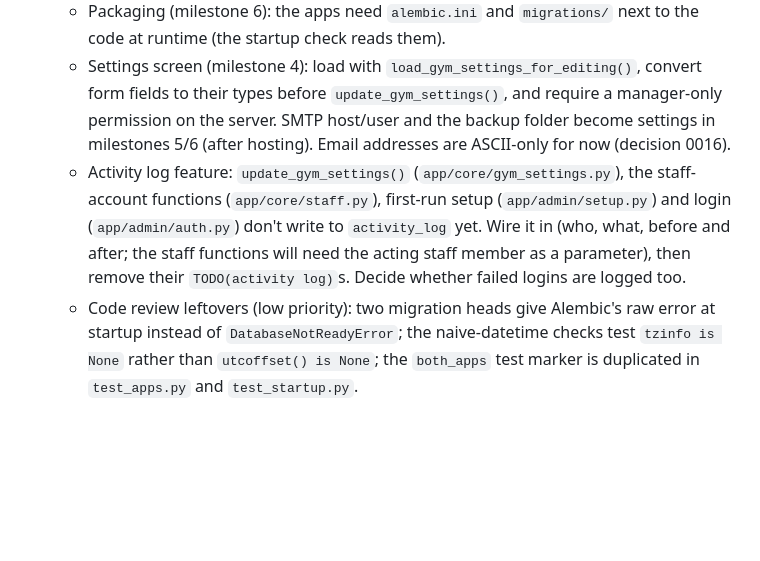
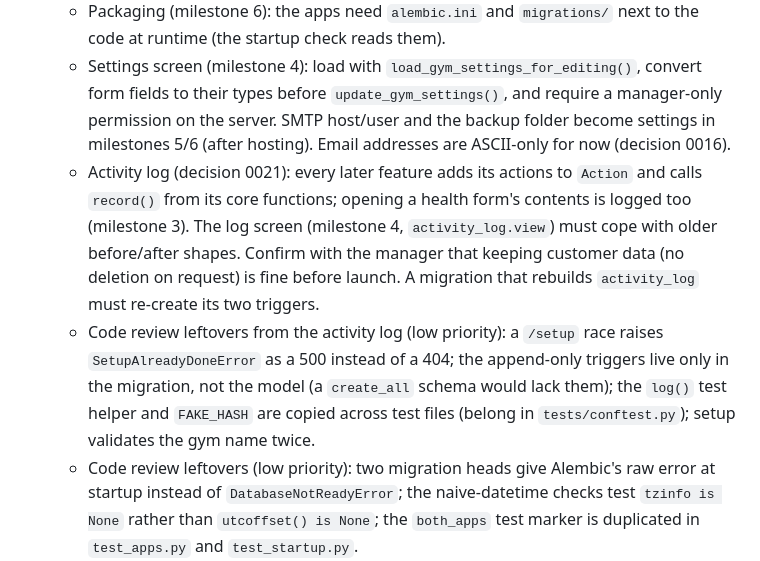
Before and after one commit to LiranMeirovich/Gym-Checkin-System, a Markdown page: CLAUDE.md, the part around one of its changes. Rendered like a GitHub page; blank space fills up the shorter version.

Commit message:
docs: mark the activity log done in the project status
Co-Authored-By: Claude Opus 5.5 <noreply@anthropic.com>

```diff
--- a/CLAUDE.md
+++ b/CLAUDE.md
@@ -13,7 +12,8 @@ Claude writes the code. The developer (the user) supervises: approves plans, mak
   - Relative `GYM_DATABASE_PATH` and the `.env` lookup depend on the process's working directory. A missing DB file now stops startup, but the two apps could still open different files if started from different folders. Pin a base folder or require absolute paths in prod (milestone 6 / hosting).
   - Packaging (milestone 6): the apps need `alembic.ini` and `migrations/` next to the code at runtime (the startup check reads them).
   - Settings screen (milestone 4): load with `load_gym_settings_for_editing()`, convert form fields to their types before `update_gym_settings()`, and require a manager-only permission on the server. SMTP host/user and the backup folder become settings in milestones 5/6 (after hosting). Email addresses are ASCII-only for now (decision 0016).
-  - Activity log feature: `update_gym_settings()` (`app/core/gym_settings.py`), the staff-account functions (`app/core/staff.py`), first-run setup (`app/admin/setup.py`) and login (`app/admin/auth.py`) don't write to `activity_log` yet. Wire it in (who, what, before and after; the staff functions will need the acting staff member as a parameter), then remove their `TODO(activity log)`s. Decide whether failed logins are logged too.
+  - Activity log (decision 0021): every later feature adds its actions to `Action` and calls `record()` from its core functions; opening a health form's contents is logged too (milestone 3). The log screen (milestone 4, `activity_log.view`) must cope with older before/after shapes. Confirm with the manager that keeping customer data (no deletion on request) is fine before launch. A migration that rebuilds `activity_log` must re-create its two triggers.
+  - Code review leftovers from the activity log (low priority): a `/setup` race raises `SetupAlreadyDoneError` as a 500 instead of a 404; the append-only triggers live only in the migration, not the model (a `create_all` schema would lack them); the `log()` test helper and `FAKE_HASH` are copied across test files (belong in `tests/conftest.py`); setup validates the gym name twice.
   - Code review leftovers (low priority): two migration heads give Alembic's raw error at startup instead of `DatabaseNotReadyError`; the naive-datetime checks test `tzinfo is None` rather than `utcoffset() is None`; the `both_apps` test marker is duplicated in `test_apps.py` and `test_startup.py`.
   - If "database is locked" shows up in practice, switch write requests to `BEGIN IMMEDIATE` in `app/core/db.py` (decision 0015).
   - Starlette warns that `httpx` for `TestClient` is deprecated in favour of `httpx2`. Look into it; swapping needs the developer's OK.
```
Also changed, not shown: other parts of CLAUDE.md (+3 -4 lines).
